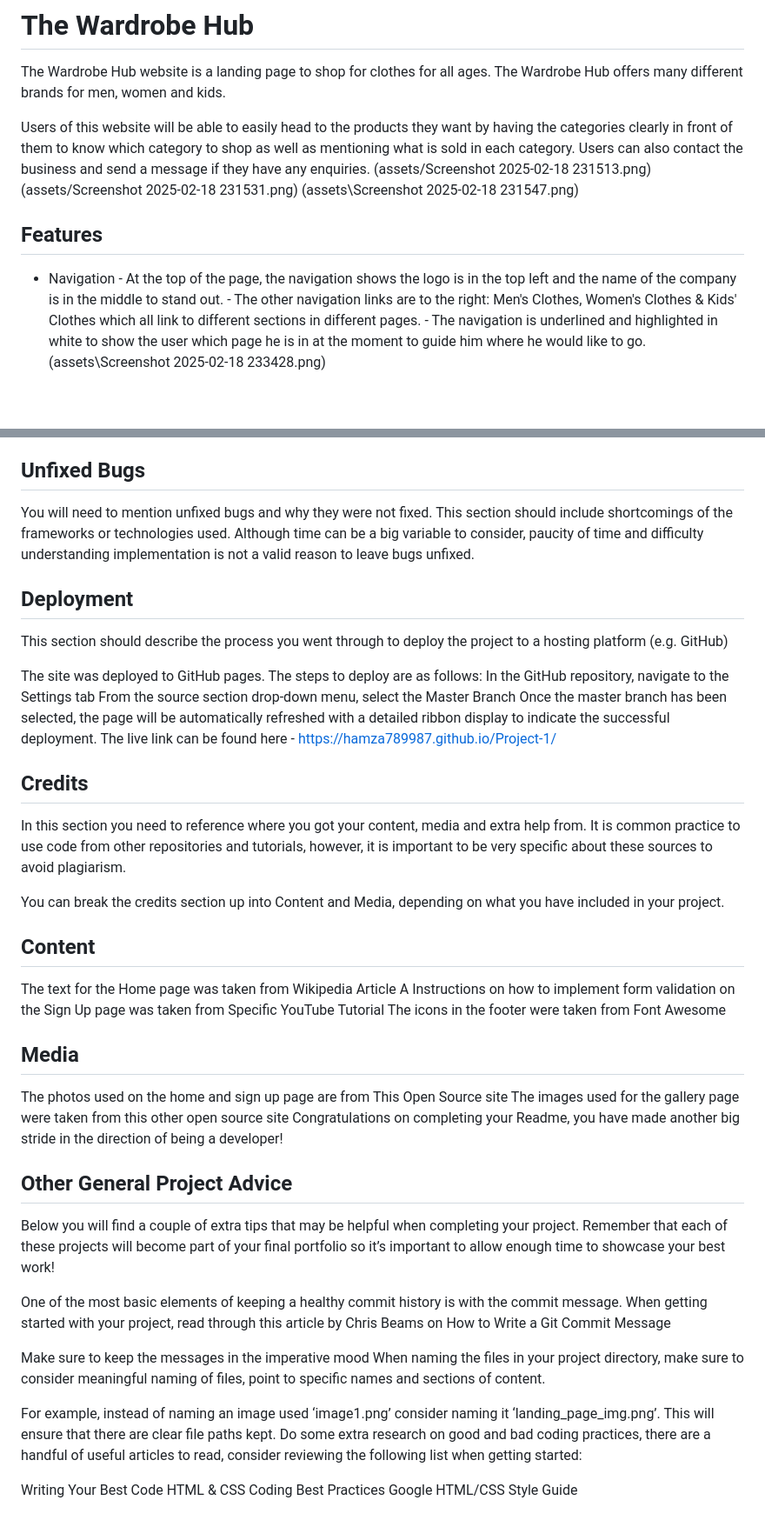
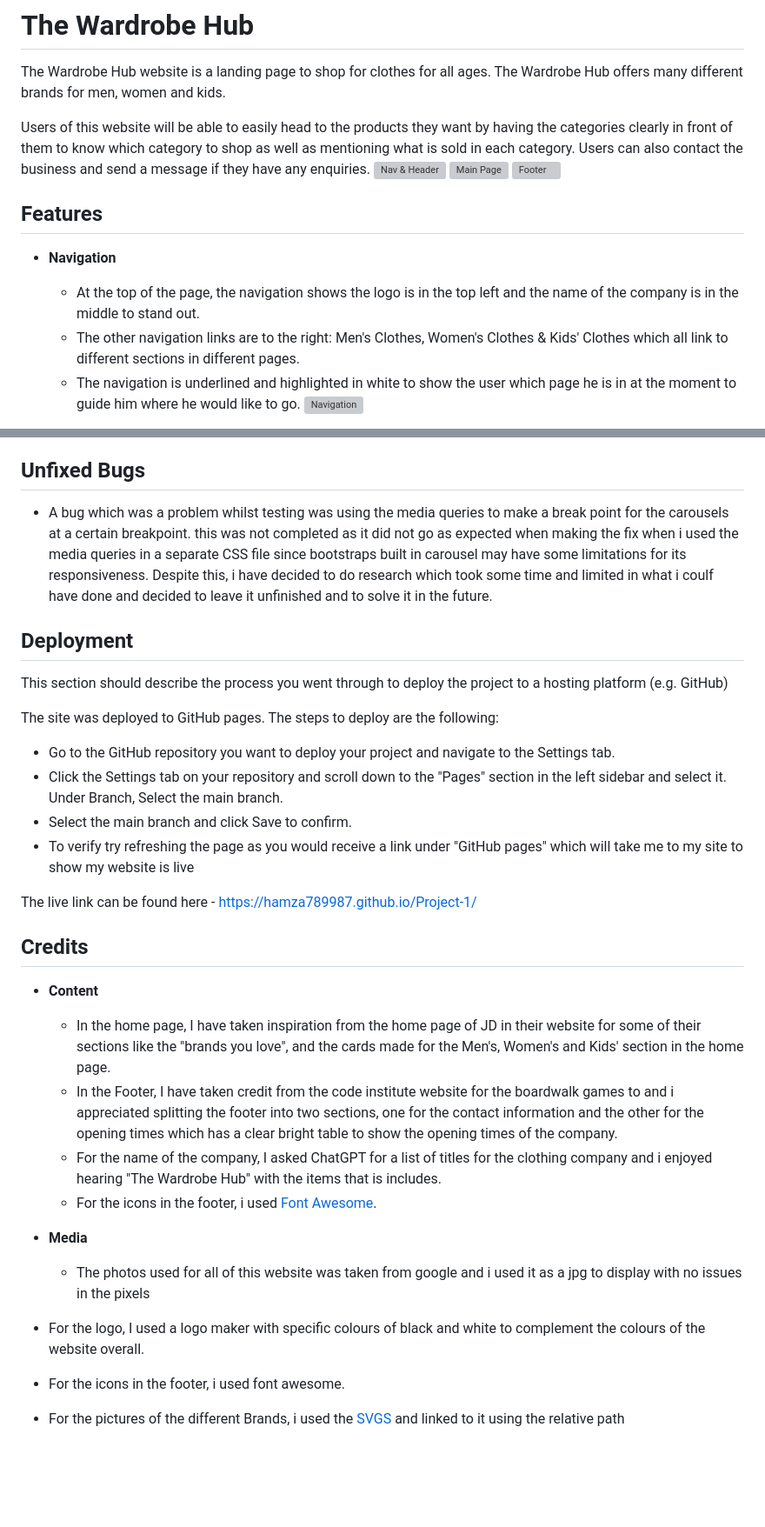
Before and after one commit to Hamza789987/Project-1, a Markdown page: README.md, 2 parts joined by grey strips. Shown at 87% size. Rendered like a GitHub page; blank space fills up the shorter version; grey boxes are pictures that could not be loaded.

Commit message:
Updated README.md completely

```diff
--- a/README.md
+++ b/README.md
@@ -5,12 +5,16 @@ The Wardrobe Hub offers many different brands for men, women and kids.
 
 Users of this website will be able to easily head to the products they want by having the categories clearly in front of them to know which category to shop as well as mentioning what is sold in each category.
 Users can also contact the business and send a message if they have any enquiries.
-(assets/Screenshot 2025-02-18 231513.png)
-(assets/Screenshot 2025-02-18 231531.png)
-(assets\Screenshot 2025-02-18 231547.png)
+![Nav & Header](https://github.com/user-attachments/assets/6045763d-b622-422c-aadc-77dc36799fd6)
+![Main Page](https://github.com/user-attachments/assets/9d8c6f5f-f13e-4429-bd59-ec77f3940a48)
+![Footer](https://github.com/user-attachments/assets/deef8621-aad8-49a3-8bed-7e72422c530f)
+
 
 ## Features
 
-- Navigation - At the top of the page, the navigation shows the logo is in the top left and the name of the company is in the middle to stand out. - The other navigation links are to the right: Men's Clothes, Women's Clothes & Kids' Clothes which all link to different sections in different pages. - The navigation is underlined and highlighted in white to show the user which page he is in at the moment to guide him where he would like to go.
-  (assets\Screenshot 2025-02-18 233428.png)
+- **Navigation**
+    - At the top of the page, the navigation shows the logo is in the top left and the name of the company is in the middle to stand out.
+    - The other navigation links are to the right: Men's Clothes, Women's Clothes & Kids' Clothes which all link to different sections in different pages.
+    - The navigation is underlined and highlighted in white to show the user which page he is in at the moment to guide him where he would like to go.
+![Navigation](https://github.com/user-attachments/assets/41f1dc10-6082-4ed7-8d37-60d027b5e98c)
 
@@ -57,48 +75,30 @@ If this section grows too long, you may want to split it off into a separate fil
 
 ## Unfixed Bugs
 
-You will need to mention unfixed bugs and why they were not fixed. This section should include shortcomings of the frameworks or technologies used. Although time can be a big variable to consider, paucity of time and difficulty understanding implementation is not a valid reason to leave bugs unfixed.
+- A bug which was a problem whilst testing was using the media queries to make a break point for the carousels at a certain breakpoint. this was not completed as it did not go as expected when making the fix when i used the media queries in a separate CSS file since bootstraps built in carousel may have some limitations for its responsiveness. Despite this, i have decided to do research which took some time and limited in what i coulf have done and decided to leave it unfinished and to solve it in the future.
+
 
 ## Deployment
 
 This section should describe the process you went through to deploy the project to a hosting platform (e.g. GitHub)
 
-The site was deployed to GitHub pages. The steps to deploy are as follows:
-In the GitHub repository, navigate to the Settings tab
-From the source section drop-down menu, select the Master Branch
-Once the master branch has been selected, the page will be automatically refreshed with a detailed ribbon display to indicate the successful deployment.
+The site was deployed to GitHub pages. The steps to deploy are the following:
+- Go to the GitHub repository you want to deploy your project and navigate to the Settings tab.
+- Click the Settings tab on your repository and scroll down to the "Pages" section in the left sidebar and select it. Under Branch, Select the main branch.
+- Select the main branch and click Save to confirm.
+- To verify try refreshing the page as you would receive a link under "GitHub pages" which will take me to my site to show my website is live
+
 The live link can be found here - https://hamza789987.github.io/Project-1/
 
 ## Credits
+- **Content**
+ 	-  In the home page, I have taken inspiration from the home page of JD in their website for some of their sections like the "brands you love", and the cards made for the Men's, Women's and Kids' section in the home page.
+  -  In the Footer, I have taken credit from the code institute website for the boardwalk games to and i appreciated splitting the footer into two sections, one for the contact information and the other for the opening times which has a clear bright table to show the opening times of the company.
+  -  For the name of the company, I asked ChatGPT for a list of titles for the clothing company and i enjoyed hearing "The Wardrobe Hub" with the items that is includes.
+  - For the icons in the footer, i used [Font Awesome](https://fontawesome.com/).
 
-In this section you need to reference where you got your content, media and extra help from. It is common practice to use code from other repositories and tutorials, however, it is important to be very specific about these sources to avoid plagiarism.
-
-You can break the credits section up into Content and Media, depending on what you have included in your project.
-
-## Content
-
-The text for the Home page was taken from Wikipedia Article A
-Instructions on how to implement form validation on the Sign Up page was taken from Specific YouTube Tutorial
-The icons in the footer were taken from Font Awesome
-
-## Media
-
-The photos used on the home and sign up page are from This Open Source site
-The images used for the gallery page were taken from this other open source site
-Congratulations on completing your Readme, you have made another big stride in the direction of being a developer!
-
-## Other General Project Advice
-
-Below you will find a couple of extra tips that may be helpful when completing your project. Remember that each of these projects will become part of your final portfolio so it’s important to allow enough time to showcase your best work!
-
-One of the most basic elements of keeping a healthy commit history is with the commit message. When getting started with your project, read through this article by Chris Beams on How to Write a Git Commit Message
-
-Make sure to keep the messages in the imperative mood
-When naming the files in your project directory, make sure to consider meaningful naming of files, point to specific names and sections of content.
-
-For example, instead of naming an image used ‘image1.png’ consider naming it ‘landing_page_img.png’. This will ensure that there are clear file paths kept.
-Do some extra research on good and bad coding practices, there are a handful of useful articles to read, consider reviewing the following list when getting started:
-
-Writing Your Best Code
-HTML & CSS Coding Best Practices
-Google HTML/CSS Style Guide
+- **Media**
+	- The photos used for all of this website was taken from google and i used it as a jpg to display with no issues in the pixels
+ - For the logo, I used a logo maker with specific colours of black and white to complement the colours of the website overall.
+  -  For the icons in the footer, i used font awesome.
+  -  For the pictures of the different Brands, i used the [SVGS](https://www.svgrepo.com/) and linked to it using the relative path
```
Also changed, not shown: other parts of README.md (+41 -27 lines).
